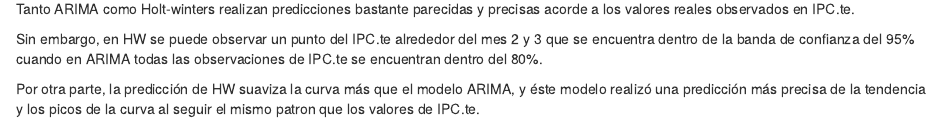
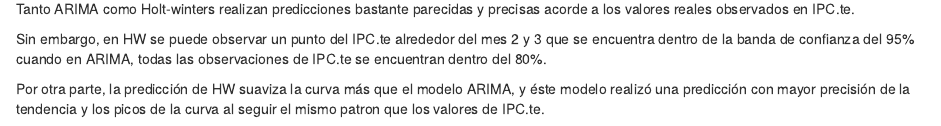
Before and after one commit to ikerJ01/bdma_01_team_shared_repository, an R Markdown document (Data Analytics Lab/6-Time Series Analysis/time_series_analysis_part_3_IkeGC_MiguelAP_PolMC.Rmd): the page in a window 1100 px wide, from 16880 px down. Rendered offline with R 4.5, knitr and Pandoc, with nearby package versions; some code elsewhere in the file could not run offline.

Commit message:
ajustes menores

```diff
--- a/Data Analytics Lab/6-Time Series Analysis/time_series_analysis_part_3_IkeGC_MiguelAP_PolMC.Rmd
+++ b/Data Analytics Lab/6-Time Series Analysis/time_series_analysis_part_3_IkeGC_MiguelAP_PolMC.Rmd
@@ -216,6 +216,6 @@ lines(ipcIndex.ts,col="green", lw=0.1)
 
 Tanto ARIMA como Holt-winters realizan predicciones bastante parecidas y precisas acorde a los valores reales observados en IPC.te.
 
-Sin embargo, en HW se puede observar un punto del IPC.te alrededor del mes 2 y 3 que se encuentra dentro de la banda de confianza del 95% cuando en ARIMA todas las observaciones de IPC.te se encuentran dentro del 80%.
+Sin embargo, en HW se puede observar un punto del IPC.te alrededor del mes 2 y 3 que se encuentra dentro de la banda de confianza del 95% cuando en ARIMA, todas las observaciones de IPC.te se encuentran dentro del 80%.
 
-Por otra parte, la predicción de HW suaviza la curva más que el modelo ARIMA, y éste modelo realizó una predicción más precisa de la tendencia y los picos de la curva al seguir el mismo patron que los valores de IPC.te.
+Por otra parte, la predicción de HW suaviza la curva más que el modelo ARIMA, y éste modelo realizó una predicción con mayor precisión de la tendencia y los picos de la curva al seguir el mismo patron que los valores de IPC.te.
```
